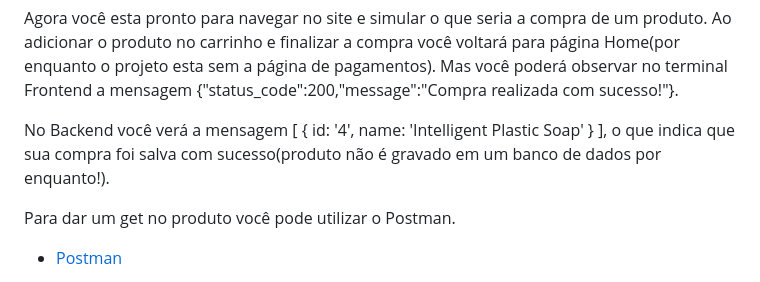
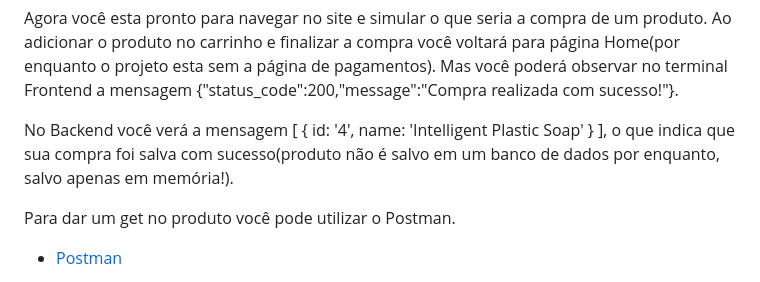
Before and after one commit to Bozelo/Frontend_Ecommerce, a Markdown page: README.md, the part around the change. GitHub-like rendering.

```diff
--- a/README.md
+++ b/README.md
@@ -44,7 +44,7 @@ No canto inferior direito você deve ver "Chrome(web-javascript)" como Device se
 
 Agora você esta pronto para navegar no site e simular o que seria a compra de um produto. Ao adicionar o produto no carrinho e finalizar a compra você voltará para página Home(por enquanto o projeto esta sem a página de pagamentos). Mas você poderá observar no terminal Frontend a mensagem {"status_code":200,"message":"Compra realizada com sucesso!"}.
 
-No Backend você verá a mensagem [ { id: '4', name: 'Intelligent Plastic Soap' } ], o que indica que sua compra foi salva com sucesso(produto não é gravado em um banco de dados por enquanto!).
+No Backend você verá a mensagem [ { id: '4', name: 'Intelligent Plastic Soap' } ], o que indica que sua compra foi salva com sucesso(produto não é salvo em um banco de dados por enquanto, salvo apenas em memória!).
 
 Para dar um get no produto você pode utilizar o Postman.
 - [Postman](https://www.postman.com/downloads/)
```
